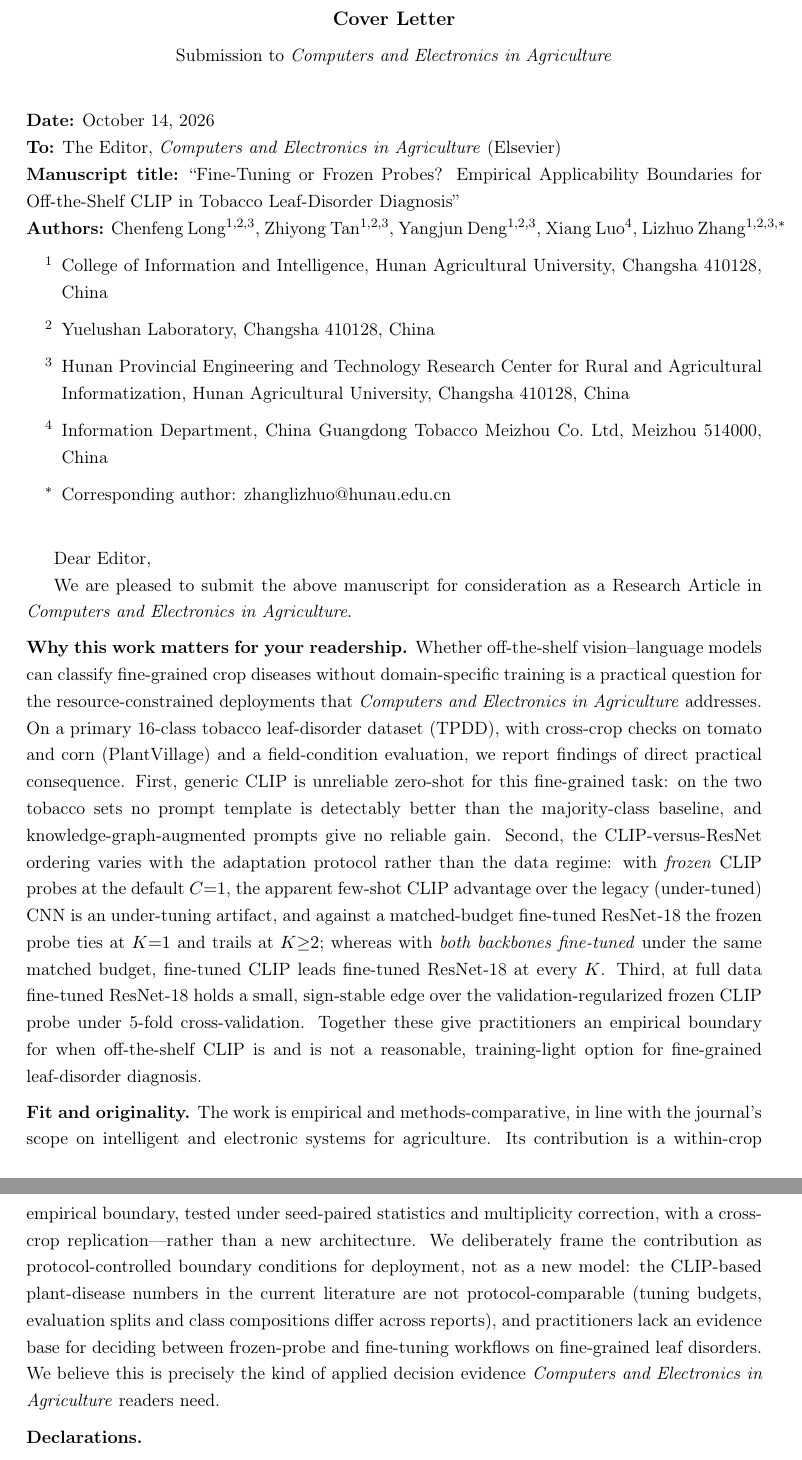
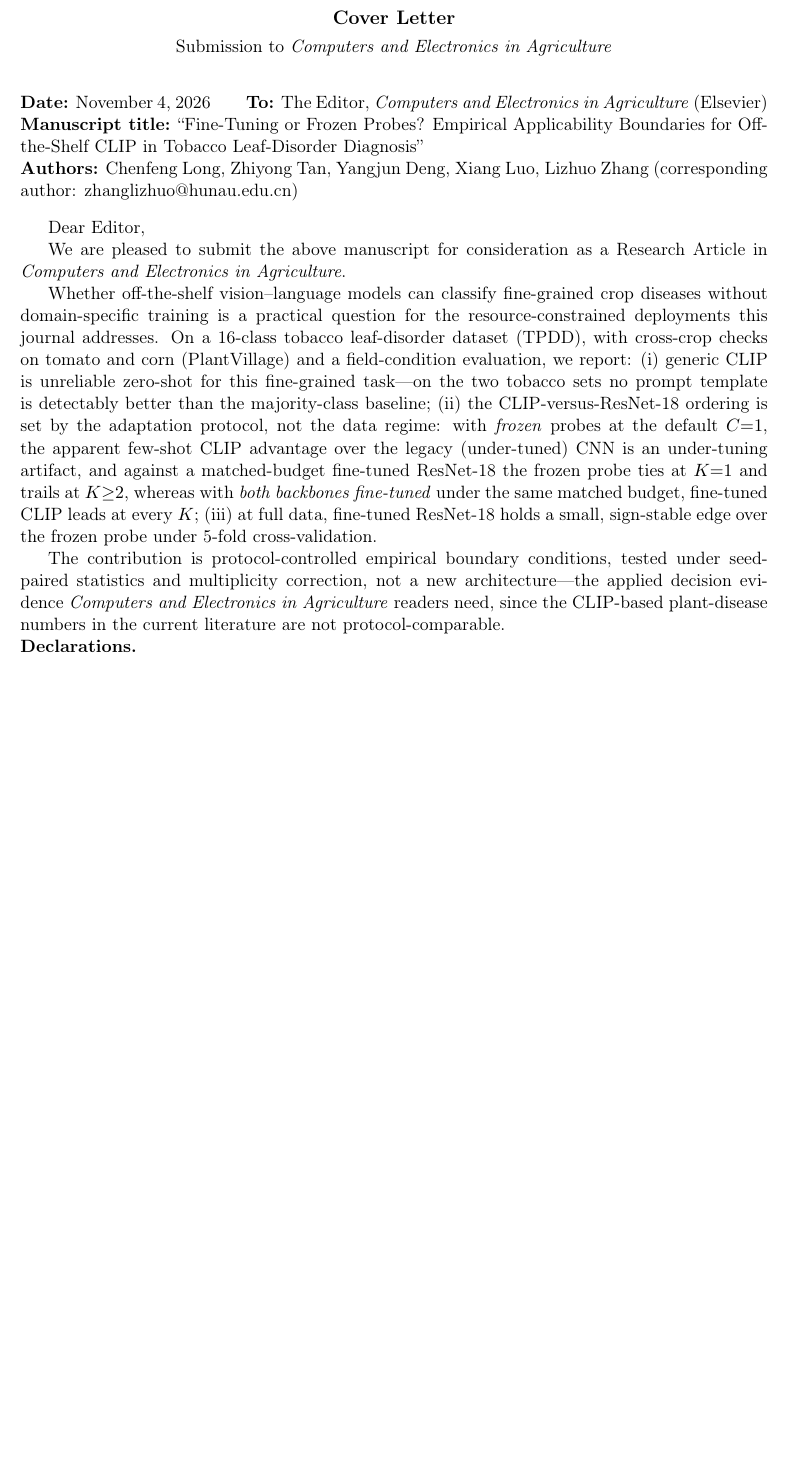
Before and after one commit to zhiyongtanzhiyong-svg/probe-protocol, a LaTeX document (manuscript/paper/cover_letter_CeA.tex): two parts of pages 1 and 2 of 2 before the commit and part of the page after it, the two joined at a grey line, cut so that both start at the same text, the shorter picture padded with empty space. Compiled offline with pdfLaTeX.

Commit message:
CeA 指南合规: 标题页单位改小写字母上标(a-d); 声明章节改期刊指定标题与模板句式; cover letter 压至 1 页(删单位块)

```diff
--- a/manuscript/paper/cover_letter_CeA.tex
+++ b/manuscript/paper/cover_letter_CeA.tex
@@ -12,47 +10,30 @@
 \begin{document}
 
 \begin{center}
-{\large\bfseries Cover Letter}\\[6pt]
+{\large\bfseries Cover Letter}\\[4pt]
 {\normalsize Submission to \emph{Computers and Electronics in Agriculture}}
 \end{center}
 
-\vspace{1.2em}
+\vspace{0.8em}
 
-\noindent\textbf{Date:} October 14, 2026
-
-\noindent\textbf{To:} The Editor, \emph{Computers and Electronics in Agriculture} (Elsevier)
+\noindent\textbf{Date:} November 4, 2026\qquad
+\textbf{To:} The Editor, \emph{Computers and Electronics in Agriculture} (Elsevier)
 
 \noindent\textbf{Manuscript title:} ``Fine-Tuning or Frozen Probes? Empirical Applicability Boundaries for Off-the-Shelf CLIP in Tobacco Leaf-Disorder Diagnosis''
 
-\noindent\textbf{Authors:} Chenfeng Long$^{1,2,3}$, Zhiyong Tan$^{1,2,3}$, Yangjun Deng$^{1,2,3}$, Xiang Luo$^{4}$, Lizhuo Zhang$^{1,2,3,*}$
+\noindent\textbf{Authors:} Chenfeng Long, Zhiyong Tan, Yangjun Deng, Xiang Luo, Lizhuo Zhang (corresponding author: zhanglizhuo@hunau.edu.cn)
 
-\begin{itemize}[leftmargin=2em,itemsep=2pt,topsep=4pt]
-\item[$^{1}$] College of Information and Intelligence, Hunan Agricultural University, Changsha 410128, China
-\item[$^{2}$] Yuelushan Laboratory, Changsha 410128, China
-\item[$^{3}$] Hunan Provincial Engineering and Technology Research Center for Rural and Agricultural Informatization, Hunan Agricultural University, Changsha 410128, China
-\item[$^{4}$] Information Department, China Guangdong Tobacco Meizhou Co.\ Ltd, Meizhou 514000, China
-\item[$^{*}$] Corresponding author: zhanglizhuo@hunau.edu.cn
-\end{itemize}
-
-\vspace{1.5em}
+\vspace{0.8em}
 
 Dear Editor,
 
 We are pleased to submit the above manuscript for consideration as a Research Article in \emph{Computers and Electronics in Agriculture}.
 
-\medskip
+Whether off-the-shelf vision--language models can classify fine-grained crop diseases without domain-specific training is a practical question for the resource-constrained deployments this journal addresses. On a 16-class tobacco leaf-disorder dataset (TPDD), with cross-crop checks on tomato and corn (PlantVillage) and a field-condition evaluation, we report: (i) generic CLIP is unreliable zero-shot for this fine-grained task---on the two tobacco sets no prompt template is detectably better than the majority-class baseline; (ii) the CLIP-versus-ResNet-18 ordering is set by the adaptation protocol, not the data regime: with \emph{frozen} probes at the default $C{=}1$, the apparent few-shot CLIP advantage over the legacy (under-tuned) CNN is an under-tuning artifact, and against a matched-budget fine-tuned ResNet-18 the frozen probe ties at $K{=}1$ and trails at $K{\geq}2$, whereas with \emph{both backbones fine-tuned} under the same matched budget, fine-tuned CLIP leads at every $K$; (iii) at full data, fine-tuned ResNet-18 holds a small, sign-stable edge over the frozen probe under 5-fold cross-validation.
 
-\noindent\textbf{Why this work matters for your readership.}
-Whether off-the-shelf vision--language models can classify fine-grained crop diseases without domain-specific training is a practical question for the resource-constrained deployments that \emph{Computers and Electronics in Agriculture} addresses. On a primary 16-class tobacco leaf-disorder dataset (TPDD), with cross-crop checks on tomato and corn (PlantVillage) and a field-condition evaluation, we report findings of direct practical consequence. First, generic CLIP is unreliable zero-shot for this fine-grained task: on the two tobacco sets no prompt template is detectably better than the majority-class baseline, and knowledge-graph-augmented prompts give no reliable gain. Second, the CLIP-versus-ResNet ordering varies with the adaptation protocol rather than the data regime: with \emph{frozen} CLIP probes at the default $C{=}1$, the apparent few-shot CLIP advantage over the legacy (under-tuned) CNN is an under-tuning artifact, and against a matched-budget fine-tuned ResNet-18 the frozen probe ties at $K{=}1$ and trails at $K{\geq}2$; whereas with \emph{both backbones fine-tuned} under the same matched budget, fine-tuned CLIP leads fine-tuned ResNet-18 at every $K$. Third, at full data fine-tuned ResNet-18 holds a small, sign-stable edge over the validation-regularized frozen CLIP probe under 5-fold cross-validation. Together these give practitioners an empirical boundary for when off-the-shelf CLIP is and is not a reasonable, training-light option for fine-grained leaf-disorder diagnosis.
-
-\medskip
-
-\noindent\textbf{Fit and originality.}
-The work is empirical and methods-comparative, in line with the journal's scope on intelligent and electronic systems for agriculture. Its contribution is a within-crop empirical boundary, tested under seed-paired statistics and multiplicity correction, with a cross-crop replication---rather than a new architecture. We deliberately frame the contribution as protocol-controlled boundary conditions for deployment, not as a new model: the CLIP-based plant-disease numbers in the current literature are not protocol-comparable (tuning budgets, evaluation splits and class compositions differ across reports), and practitioners lack an evidence base for deciding between frozen-probe and fine-tuning workflows on fine-grained leaf disorders. We believe this is precisely the kind of applied decision evidence \emph{Computers and Electronics in Agriculture} readers need.
-
-\medskip
+The contribution is protocol-controlled empirical boundary conditions, tested under seed-paired statistics and multiplicity correction, not a new architecture---the applied decision evidence \emph{Computers and Electronics in Agriculture} readers need, since the CLIP-based plant-disease numbers in the current literature are not protocol-comparable.
 
 \noindent\textbf{Declarations.}
-\begin{enumerate}[leftmargin=2.5em,itemsep=3pt,topsep=4pt]
+\begin{enumerate}[leftmargin=2.2em,itemsep=1pt,topsep=2pt]
 \item This manuscript is original, has not been published, and is not under consideration by any other journal or conference.
 \item All authors have read and approved the submission. X.~Luo is employed by China Guangdong Tobacco Meizhou Ltd, and part of this work was supported by the Meizhou Tobacco Science Research Project (Grant~202404); the authors declare no other conflicts of interest.
```
Also changed, not shown: manuscript/paper/probe-protocol.tex (+7 -7 lines), manuscript/paper/cover_letter_CeA.pdf, manuscript/paper/probe-protocol.pdf, manuscript/paper/cover_letter_CeA.tex (25 more changed lines).
